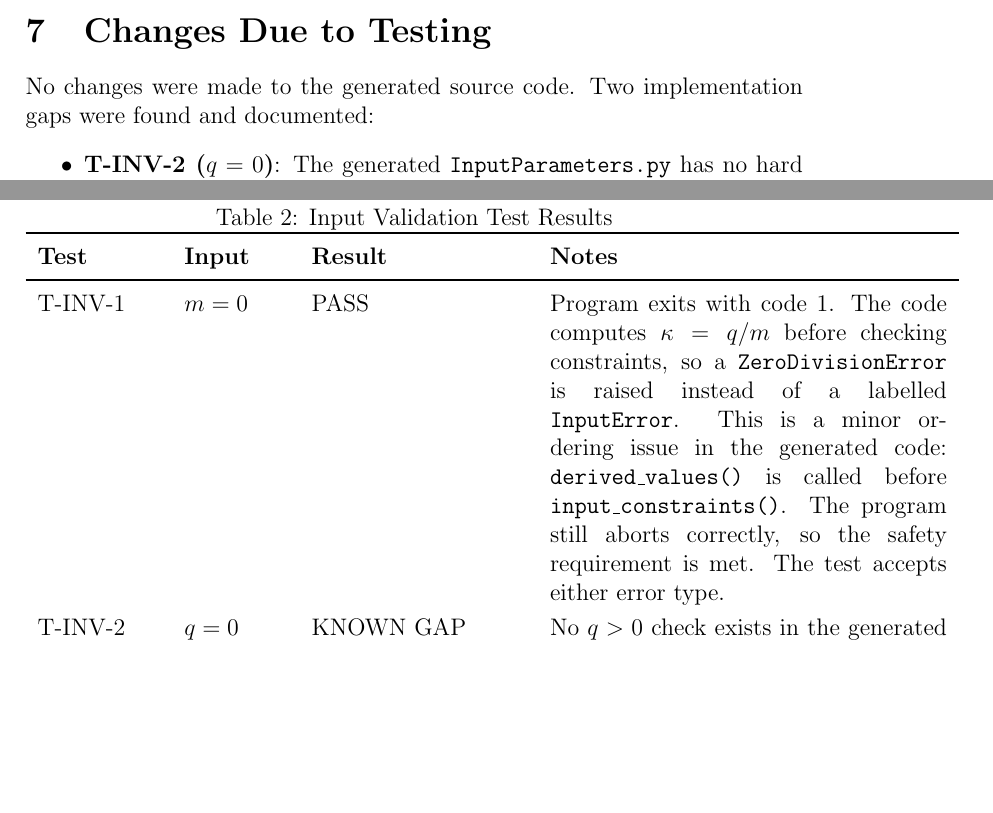
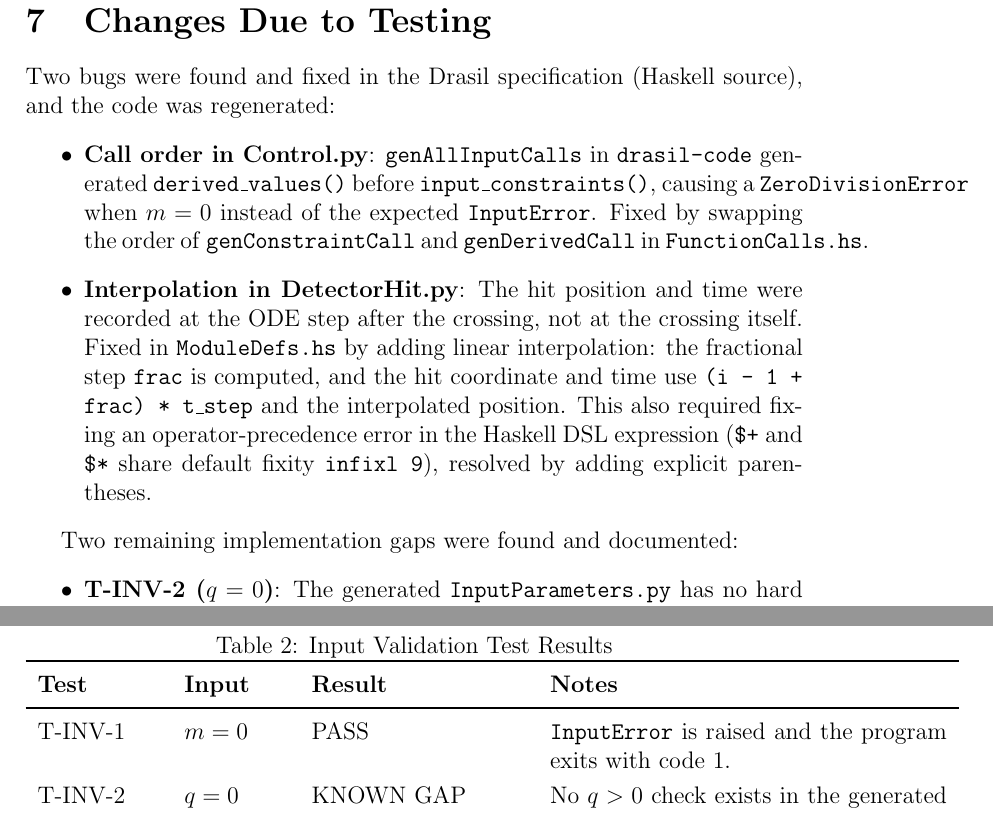
Before and after one commit to JoeZZG/CAS741, a LaTeX document (docs/VnVReport/VnVReport.tex): two parts of pages 8 and 12 of 15 before the commit and two parts of pages 8 and 13 of 16 after it, joined at a grey line, cut so that both start at the same text, the shorter picture padded with empty space. Compiled offline with pdfLaTeX; a LaTeX package or settings file that is missing is left out.

Commit message:
update vnvreport after code fixes

```diff
--- a/docs/VnVReport/VnVReport.tex
+++ b/docs/VnVReport/VnVReport.tex
@@ -127,13 +128,7 @@ Table~\ref{tab:inv-results} shows the results for T-INV-1 to T-INV-12.
 \textbf{Test} & \textbf{Input} & \textbf{Result} & \textbf{Notes} \\
 \midrule
 T-INV-1 & $m=0$ & PASS &
-  Program exits with code~1.
-  The code computes $\kappa = q/m$ before checking constraints,
-  so a \texttt{ZeroDivisionError} is raised instead of a labelled
-  \texttt{InputError}. This is a minor ordering issue in the generated
-  code: \texttt{derived\_values()} is called before
-  \texttt{input\_constraints()}. The program still aborts correctly,
-  so the safety requirement is met. The test accepts either error type. \\
+  \texttt{InputError} is raised and the program exits with code~1. \\
 T-INV-2 & $q=0$ & KNOWN GAP &
   No $q>0$ check exists in the generated code.
   The program runs with $\kappa=0$ (no Lorentz force, straight-line
@@ -288,8 +283,27 @@ implementation to compare against.
 \section{Changes Due to Testing}
 % -----------------------------------------------------------------------
 
-No changes were made to the generated source code.
-Two implementation gaps were found and documented:
+Two bugs were found and fixed in the Drasil specification (Haskell source),
+and the code was regenerated:
+\begin{itemize}
+  \item \textbf{Call order in Control.py}: \texttt{genAllInputCalls} in
+        \texttt{drasil-code} generated \texttt{derived\_values()} before
+        \texttt{input\_constraints()}, causing a \texttt{ZeroDivisionError}
+        when $m=0$ instead of the expected \texttt{InputError}.
+        Fixed by swapping the order of \texttt{genConstraintCall} and
+        \texttt{genDerivedCall} in \texttt{FunctionCalls.hs}.
+  \item \textbf{Interpolation in DetectorHit.py}: The hit position and time were
+        recorded at the ODE step after the crossing, not at the crossing itself.
+        Fixed in \texttt{ModuleDefs.hs} by adding linear interpolation: the
+        fractional step \texttt{frac} is computed, and the hit coordinate and
+        time use \texttt{(i - 1 + frac) * t\_step} and the interpolated
+        position.
+        This also required fixing an operator-precedence error in the Haskell DSL
+        expression (\texttt{\$+} and \texttt{\$*} share default fixity
+        \texttt{infixl 9}), resolved by adding explicit parentheses.
+\end{itemize}
+
+Two remaining implementation gaps were found and documented:
 \begin{itemize}
   \item \textbf{T-INV-2 ($q=0$)}: The generated \texttt{InputParameters.py}
         has no hard check for $q>0$.
```
Also changed, not shown: docs/VnVReport/VnVReport.tex (3 more changed lines).
